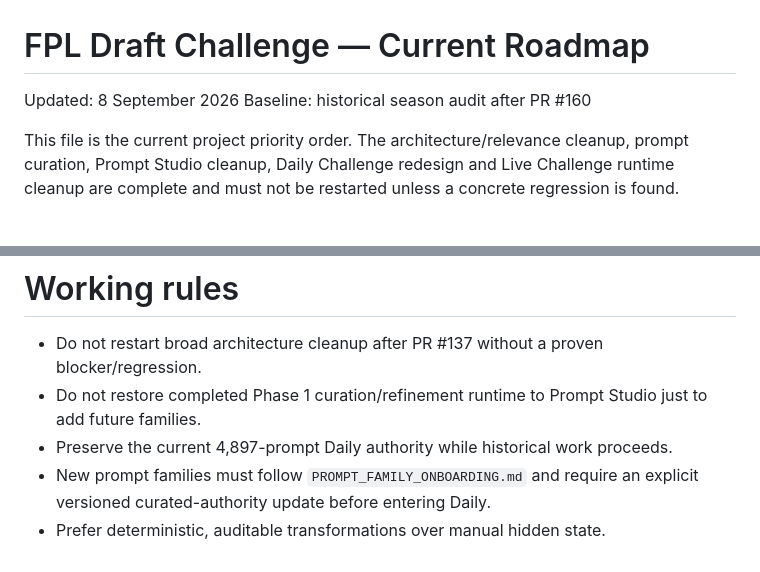
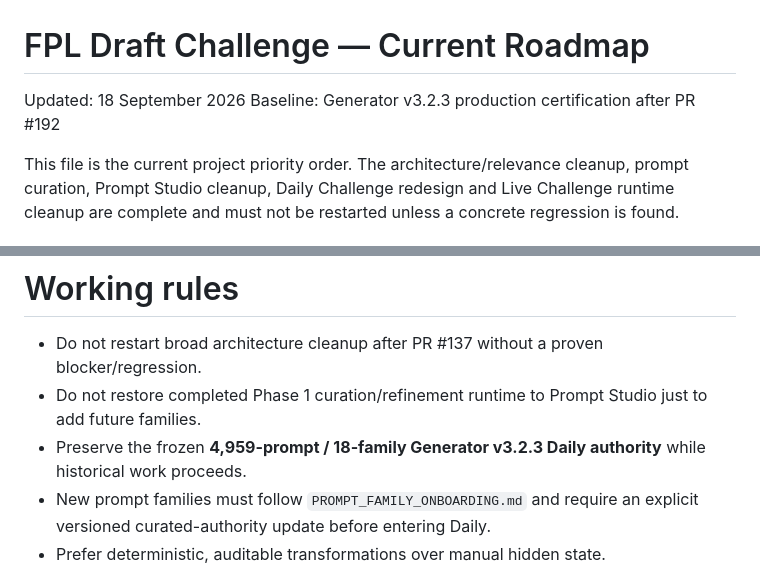
Before and after one commit to complexdd-rgb/fpl-draft-challenge, a Markdown page: PROJECT_ROADMAP.md, 2 parts joined by grey strips. Drawn GitHub-style.

```diff
--- a/PROJECT_ROADMAP.md
+++ b/PROJECT_ROADMAP.md
@@ -1,7 +1,7 @@
 # FPL Draft Challenge — Current Roadmap
 
-Updated: 8 September 2026
-Baseline: historical season audit after PR #160
+Updated: 18 September 2026
+Baseline: Generator v3.2.3 production certification after PR #192
 
 This file is the current project priority order. The architecture/relevance cleanup, prompt curation, Prompt Studio cleanup, Daily Challenge redesign and Live Challenge runtime cleanup are complete and must not be restarted unless a concrete regression is found.
 
@@ -195,7 +199,7 @@ Old recovery/staging workbooks are provenance. Do not discard a superseded workb
 
 - Do not restart broad architecture cleanup after PR #137 without a proven blocker/regression.
 - Do not restore completed Phase 1 curation/refinement runtime to Prompt Studio just to add future families.
-- Preserve the current 4,897-prompt Daily authority while historical work proceeds.
+- Preserve the frozen **4,959-prompt / 18-family Generator v3.2.3 Daily authority** while historical work proceeds.
 - New prompt families must follow `PROMPT_FAMILY_ONBOARDING.md` and require an explicit versioned curated-authority update before entering Daily.
 - Prefer deterministic, auditable transformations over manual hidden state.
 - Keep source exports/workbooks immutable as provenance where practical.
```
Also changed, not shown: other parts of PROJECT_ROADMAP.md (+20 -16 lines).
